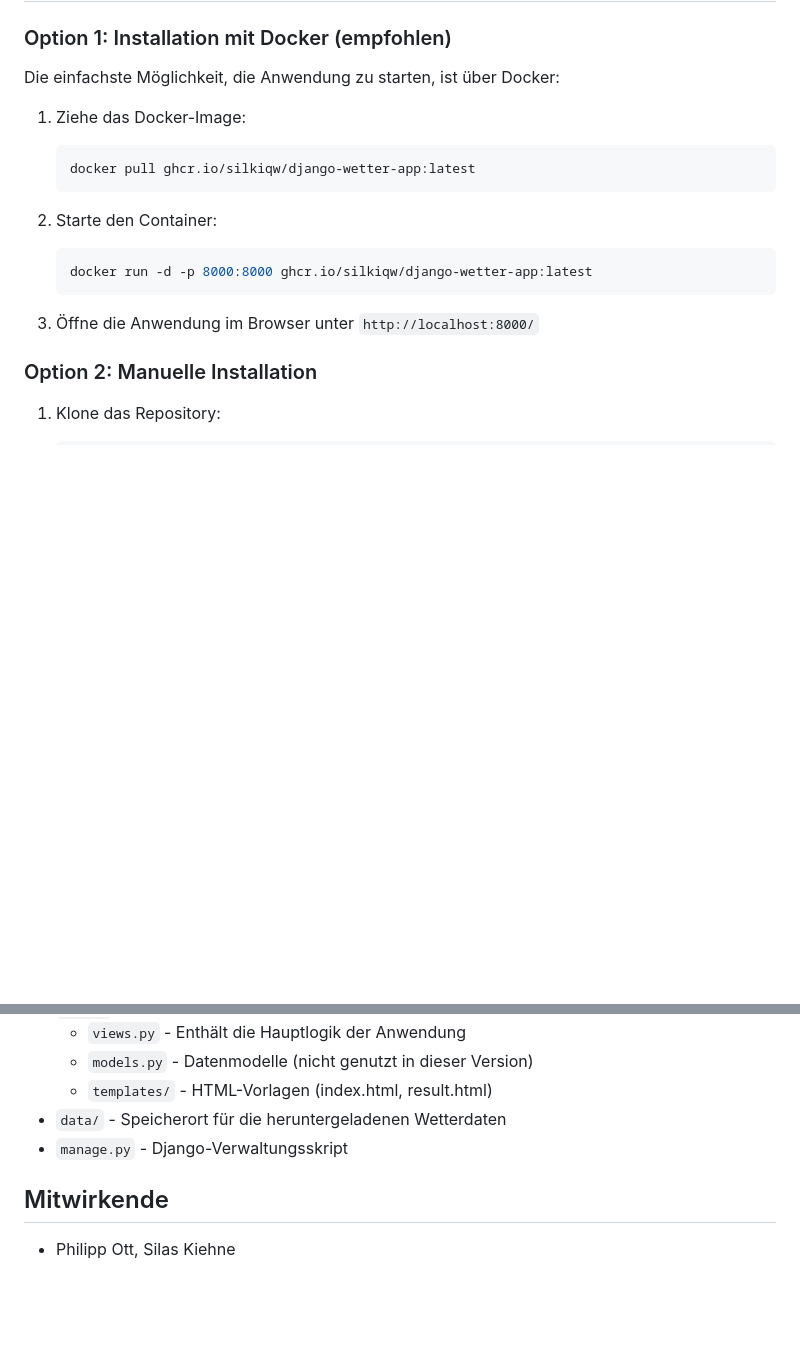
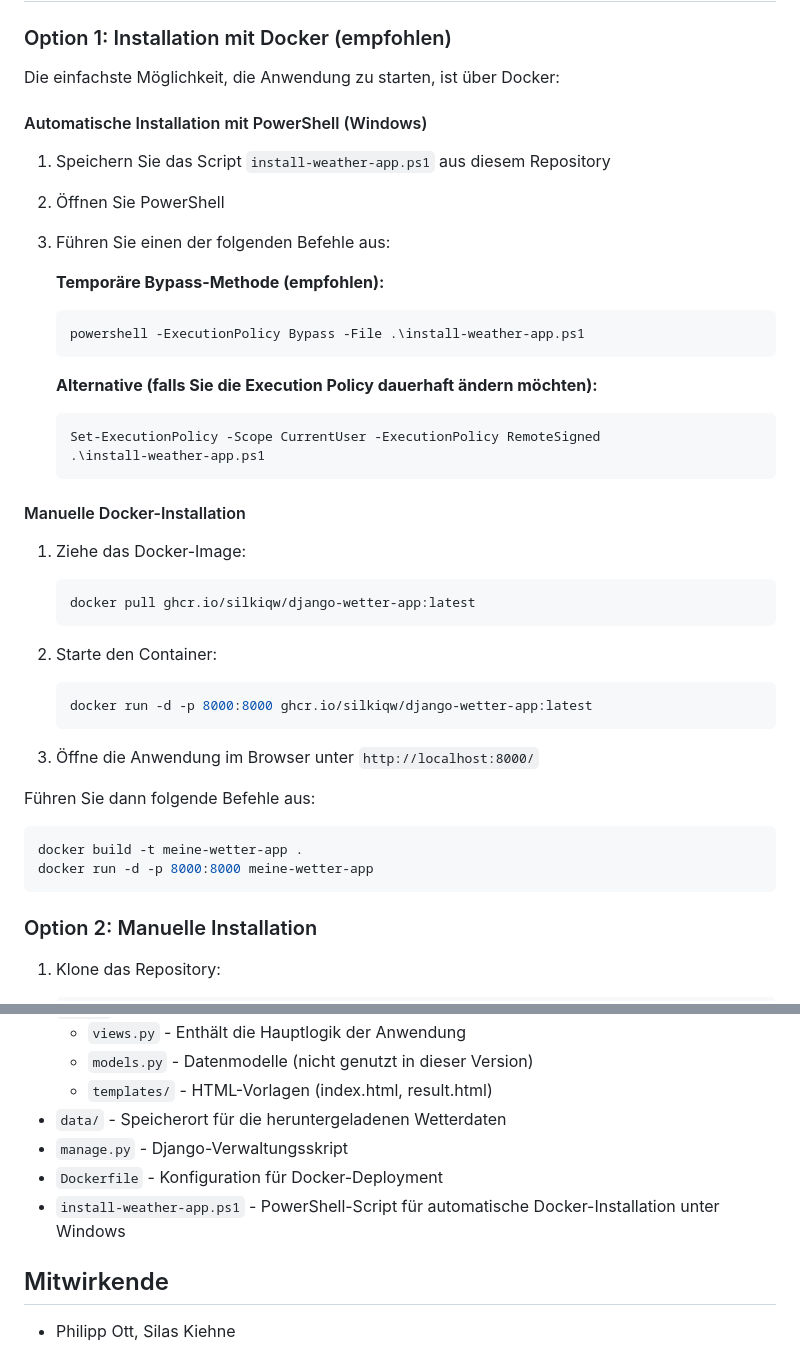
Before and after one commit to silkiqw/abgabe, a Markdown page: README.md, 2 parts joined by grey strips. Rendered like a GitHub page; blank space fills up the shorter version.

````diff
--- a/README.md
+++ b/README.md
@@ -22,6 +22,25 @@ Eine Django-basierte Webanwendung zum Abrufen und Analysieren historischer Wette
 
 Die einfachste Möglichkeit, die Anwendung zu starten, ist über Docker:
 
+#### Automatische Installation mit PowerShell (Windows)
+
+1. Speichern Sie das Script `install-weather-app.ps1` aus diesem Repository
+2. Öffnen Sie PowerShell
+3. Führen Sie einen der folgenden Befehle aus:
+
+   **Temporäre Bypass-Methode (empfohlen):**
+   ```powershell
+   powershell -ExecutionPolicy Bypass -File .\install-weather-app.ps1
+   ```
+
+   **Alternative (falls Sie die Execution Policy dauerhaft ändern möchten):**
+   ```powershell
+   Set-ExecutionPolicy -Scope CurrentUser -ExecutionPolicy RemoteSigned
+   .\install-weather-app.ps1
+   ```
+
+#### Manuelle Docker-Installation
+
 1. Ziehe das Docker-Image:
    ```bash
    docker pull ghcr.io/silkiqw/django-wetter-app:latest
@@ -33,6 +52,15 @@ Die einfachste Möglichkeit, die Anwendung zu starten, ist über Docker:
    ```
 
 3. Öffne die Anwendung im Browser unter `http://localhost:8000/`
+
+
+
+Führen Sie dann folgende Befehle aus:
+
+```bash
+docker build -t meine-wetter-app .
+docker run -d -p 8000:8000 meine-wetter-app
+```
 
 ### Option 2: Manuelle Installation
 
@@ -99,10 +127,8 @@ Die Anwendung verwendet Daten des Global Historical Climatology Network - Daily
   - `templates/` - HTML-Vorlagen (index.html, result.html)
 - `data/` - Speicherort für die heruntergeladenen Wetterdaten
 - `manage.py` - Django-Verwaltungsskript
-
-
-
-
+- `Dockerfile` - Konfiguration für Docker-Deployment
+- `install-weather-app.ps1` - PowerShell-Script für automatische Docker-Installation unter Windows
 
 ## Mitwirkende
 
````
